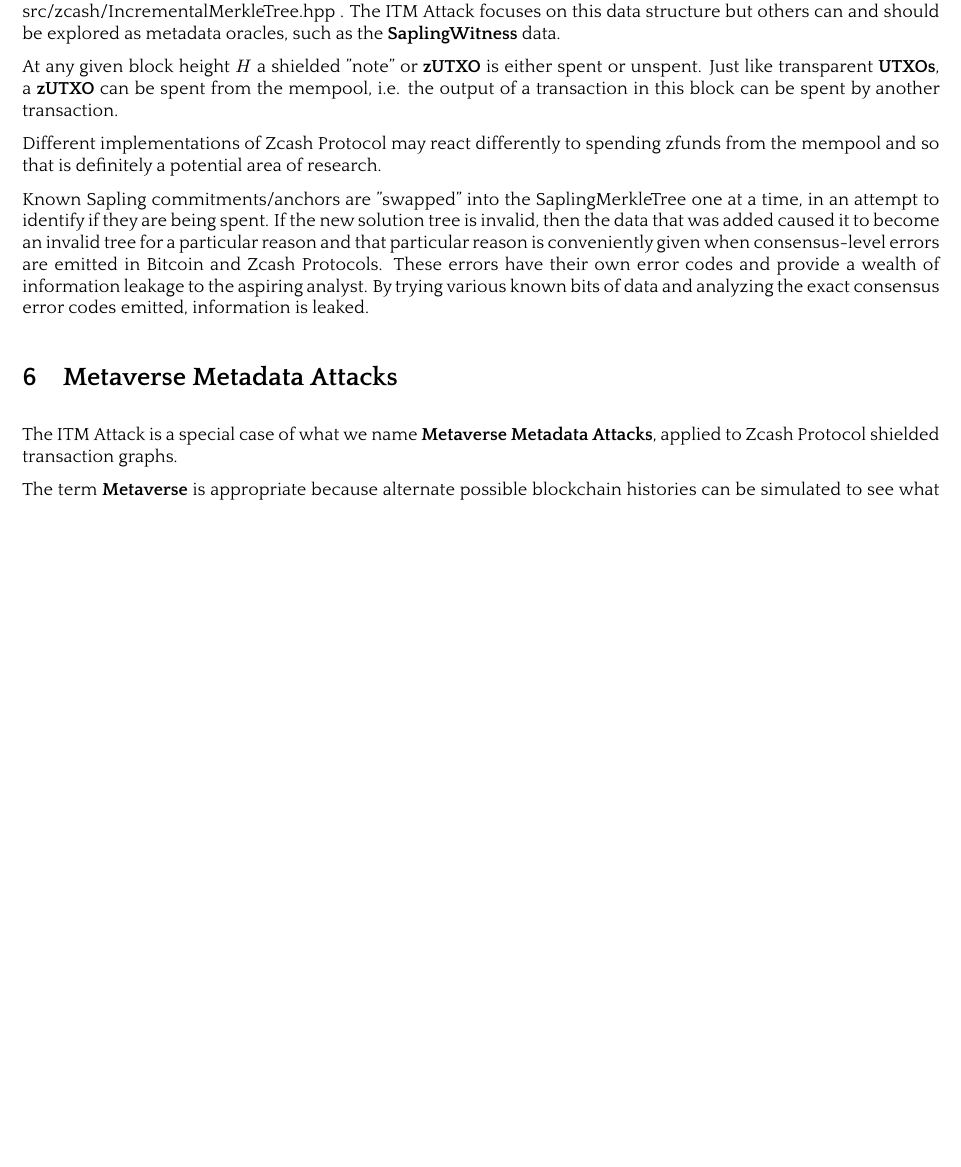
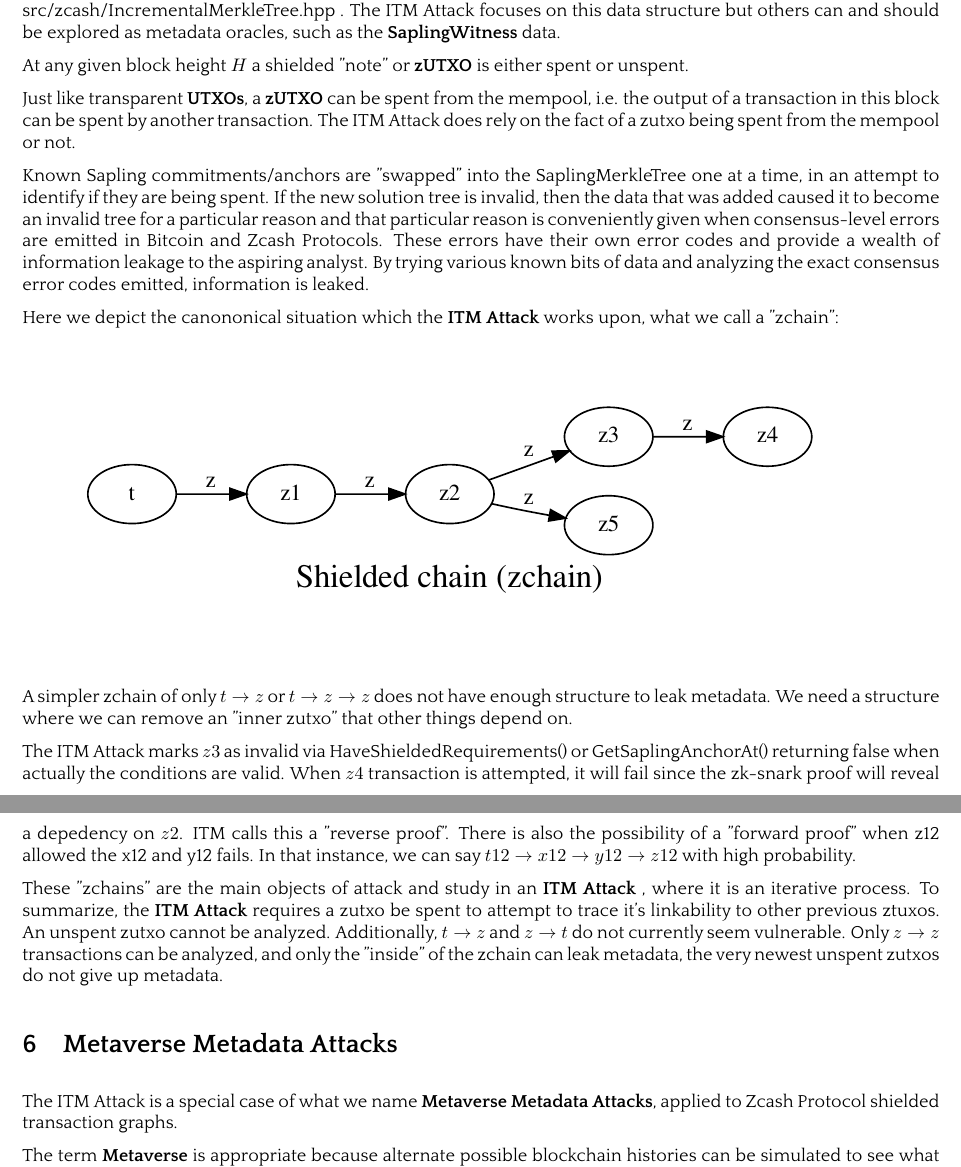
Before and after one commit to MyHush/sietch-whitepaper, a LaTeX paper (sietch.tex): part of page 9 of 15 before the commit and two parts of pages 9 and 10 of 16 after it, the two joined at a grey line, cut so that both start at the same text, the shorter picture padded with empty space. The pictures show the PDF file sietch.pdf that the author committed with the source.

Commit message:
zchain diagram and more details on ITM

```diff
--- a/sietch.tex
+++ b/sietch.tex
@@ -818,6 +818,24 @@ Known Sapling commitments/anchors are "swapped" into the SaplingMerkleTree one a
 in an attempt to identify if they are being spent. If the new solution tree is invalid, then the data that was added caused it to become an invalid tree for a particular reason and
 that particular reason is conveniently given when consensus-level errors are emitted in Bitcoin and Zcash Protocols. These errors have their own error codes and provide a wealth of information leakage to the aspiring analyst. By trying various known bits of data and analyzing the exact consensus error codes emitted, information is leaked.
 
+Here we depict the canononical situation which the \ITM works upon, what we call a "zchain":
+
+\includegraphics[scale=0.9]{itm-zchain.pdf}
+
+A simpler zchain of only $ t \rightarrow z $ or $ t \rightarrow z \rightarrow z $ does not have enough structure to leak metadata. We need
+a structure where we can remove an "inner zutxo" that other things depend on.
+
+The ITM Attack marks $z3$ as invalid via HaveShieldedRequirements() or GetSaplingAnchorAt() returning false when actually the conditions
+are valid. When $z4$ transaction is attempted, it will fail since the zk-snark proof will reveal a depedency on $z2$. ITM calls this
+a "reverse proof". There is also the possibility of a "forward proof" when z12 allowed the x12 and y12 fails. In that instance, we can
+say $ t12 \rightarrow x12 \rightarrow y12 \rightarrow z12 $ with high probability.
+
+These "zchains" are the main objects of attack and study in an \ITM, where it is an iterative process. To summarize, the \ITM requires
+a zutxo be spent to attempt to trace it's linkability to other previous ztuxos. An unspent zutxo cannot be analyzed. Additionally, $ t \rightarrow z $ and
+$ z \rightarrow t $ do not currently seem vulnerable. Only $ z \rightarrow z $ transactions can be analyzed, and only the "inside" of the
+zchain can leak metadata, the very newest unspent zutxos do not give up metadata.
+
+
 \nsection{Metaverse Metadata Attacks}
 
 The ITM Attack is a special case of what we name \textbf{Metaverse Metadata Attacks}, applied
```
Also changed, not shown: Makefile, itm-zchain.pdf (added), sietch.pdf, 1 other file.
